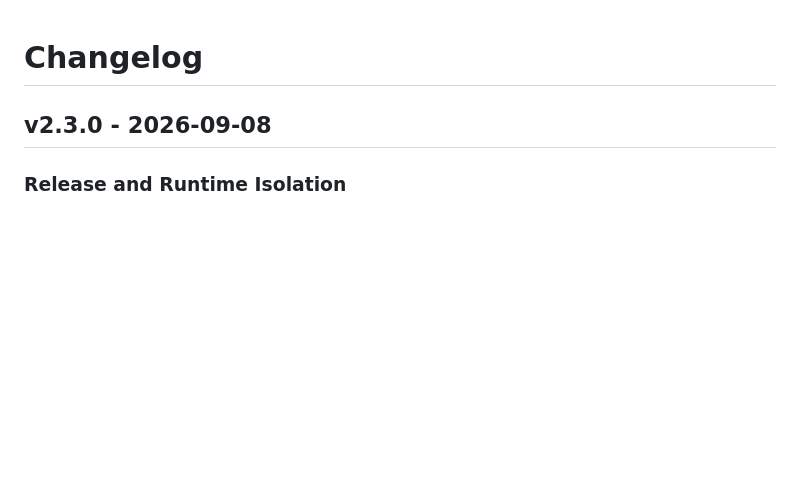
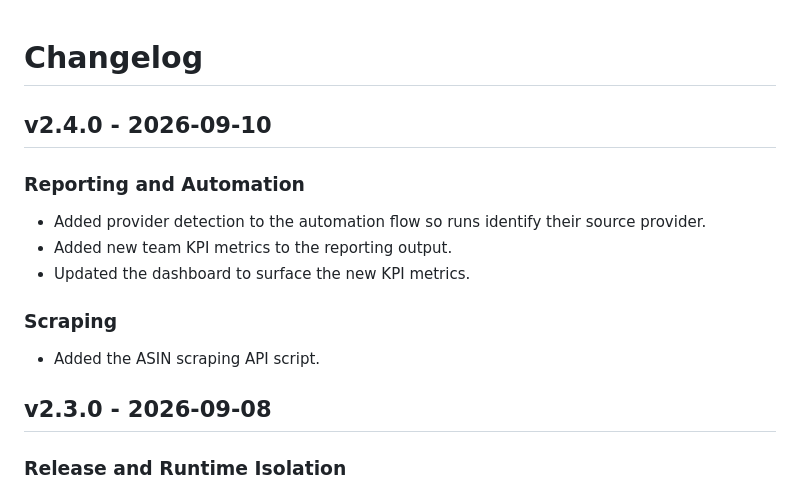
Before and after one commit to gabelmz/conductor, a Markdown page: CHANGELOG.md, the part around the change. Drawn GitHub-style; blank space fills up the shorter version.

Commit message:
docs: changelog for v2.4.0
Co-Authored-By: Claude Opus 5 <noreply@anthropic.com>

```diff
--- a/CHANGELOG.md
+++ b/CHANGELOG.md
@@ -1,4 +1,16 @@
 # Changelog
+
+## v2.4.0 - 2026-09-10
+
+### Reporting and Automation
+
+- Added provider detection to the automation flow so runs identify their source provider.
+- Added new team KPI metrics to the reporting output.
+- Updated the dashboard to surface the new KPI metrics.
+
+### Scraping
+
+- Added the ASIN scraping API script.
 
 ## v2.3.0 - 2026-09-08
 
```
